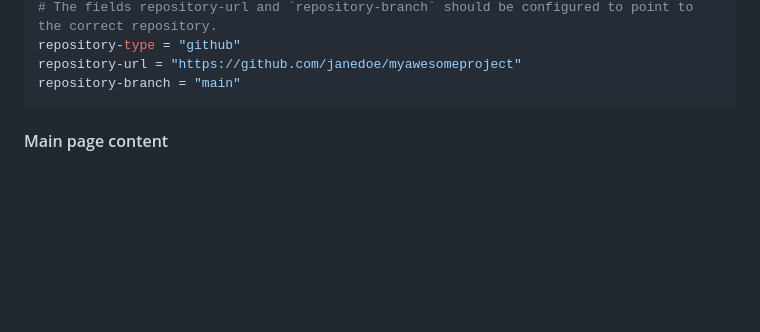
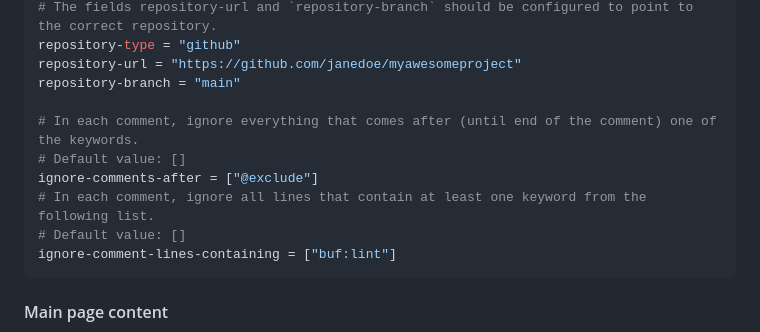
Before and after one commit to markvincze/sabledocs, a Markdown page: README.md, the part around the change. Drawn GitHub-style; blank space fills up the shorter version.

Commit message:
Update generated documentation [ci skip]

````diff
--- a/README.md
+++ b/README.md
@@ -78,6 +78,13 @@ footer-content = "© 2023 Jane Doe. All rights reserved."
 repository-type = "github"
 repository-url = "https://github.com/janedoe/myawesomeproject"
 repository-branch = "main"
+
+# In each comment, ignore everything that comes after (until end of the comment) one of the keywords.
+# Default value: []
+ignore-comments-after = ["@exclude"]
+# In each comment, ignore all lines that contain at least one keyword from the following list.
+# Default value: []
+ignore-comment-lines-containing = ["buf:lint"]
 ```
 
 #### Main page content
````
